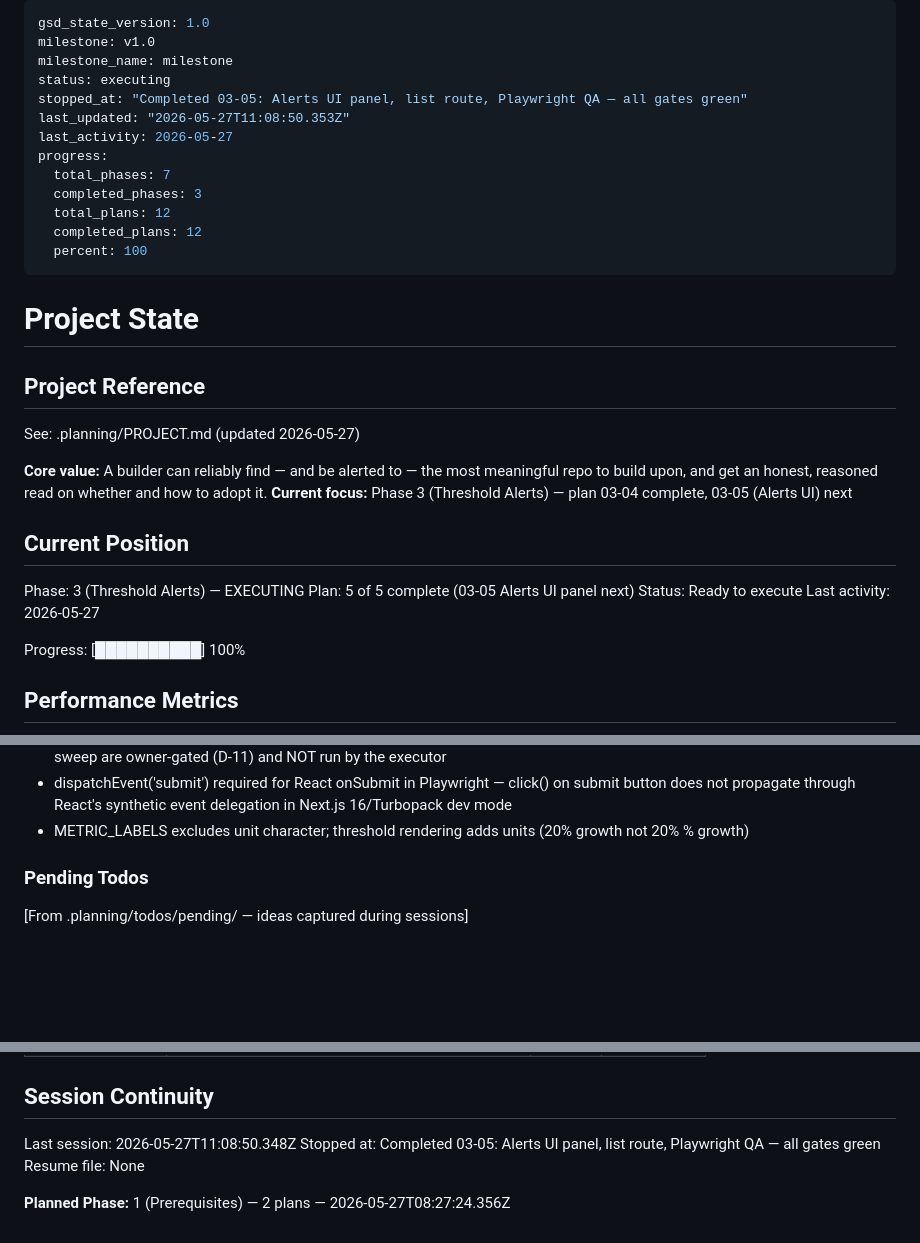
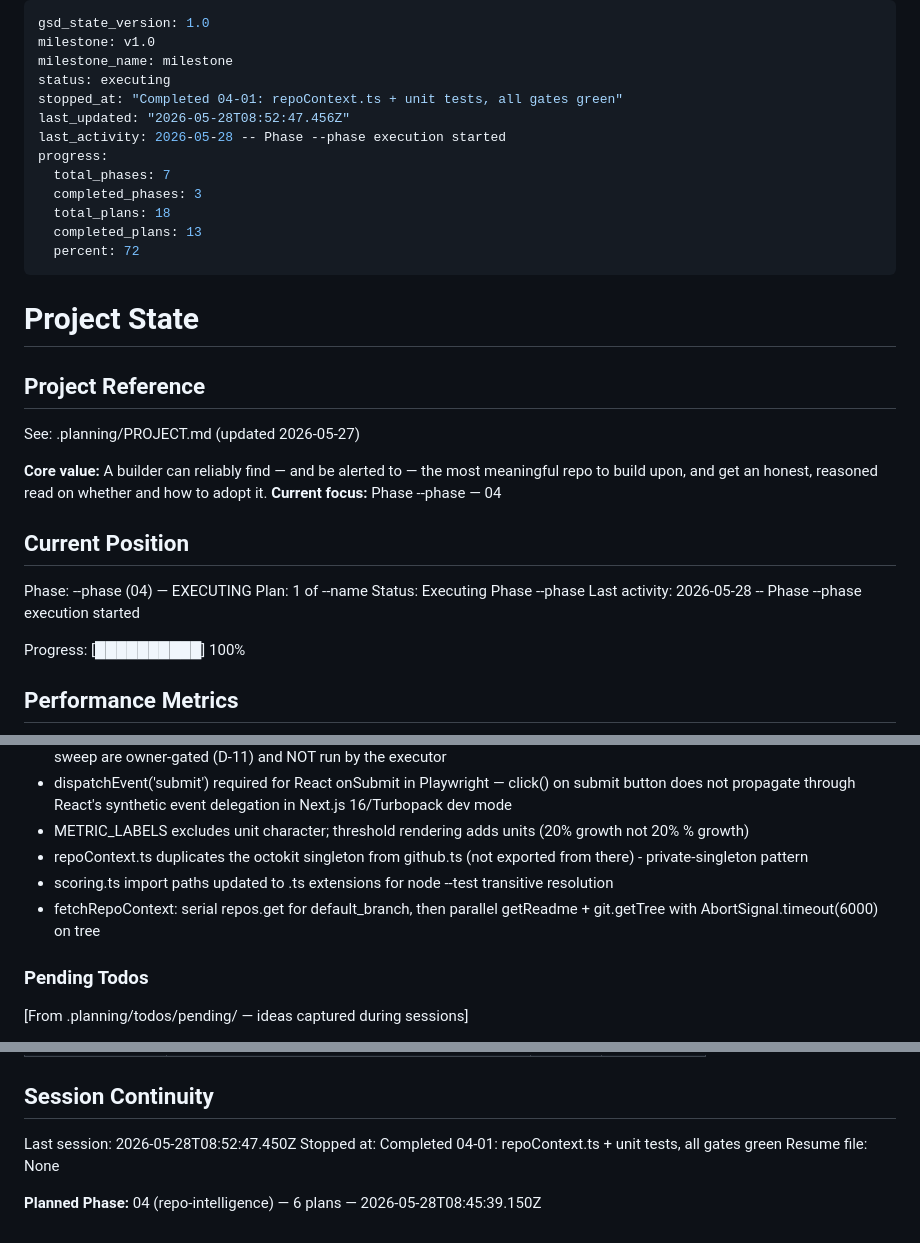
Before and after one commit to RepoRadar/reporadar, a Markdown page: .planning/STATE.md, 3 parts joined by grey strips. Rendered like a GitHub page; blank space fills up the shorter version.

Commit message:
docs(04-01): complete repo context fetch plan
- 04-01-SUMMARY.md: RepoContext type shape, helper signatures, GitHub API gotchas
- STATE.md: decisions + session + metrics updated
- REQUIREMENTS.md: INTL-01 marked complete

```diff
--- a/.planning/STATE.md
+++ b/.planning/STATE.md
@@ -3,15 +3,15 @@ gsd_state_version: 1.0
 milestone: v1.0
 milestone_name: milestone
 status: executing
-stopped_at: "Completed 03-05: Alerts UI panel, list route, Playwright QA — all gates green"
-last_updated: "2026-05-27T11:08:50.353Z"
-last_activity: 2026-05-27
+stopped_at: "Completed 04-01: repoContext.ts + unit tests, all gates green"
+last_updated: "2026-05-28T08:52:47.456Z"
+last_activity: 2026-05-28 -- Phase --phase execution started
 progress:
   total_phases: 7
   completed_phases: 3
-  total_plans: 12
-  completed_plans: 12
-  percent: 100
+  total_plans: 18
+  completed_plans: 13
+  percent: 72
 ---
 
 # Project State
@@ -21,14 +21,14 @@ progress:
 See: .planning/PROJECT.md (updated 2026-05-27)
 
 **Core value:** A builder can reliably find — and be alerted to — the most meaningful repo to build upon, and get an honest, reasoned read on whether and how to adopt it.
-**Current focus:** Phase 3 (Threshold Alerts) — plan 03-04 complete, 03-05 (Alerts UI) next
+**Current focus:** Phase --phase — 04
 
 ## Current Position
 
-Phase: 3 (Threshold Alerts) — EXECUTING
-Plan: 5 of 5 complete (03-05 Alerts UI panel next)
-Status: Ready to execute
-Last activity: 2026-05-27
+Phase: --phase (04) — EXECUTING
+Plan: 1 of --name
+Status: Executing Phase --phase
+Last activity: 2026-05-28 -- Phase --phase execution started
 
 Progress: [██████████] 100%
 
@@ -114,6 +115,9 @@ Recent decisions affecting current work:
 - 03-04 checkpoint approved by owner: local verification accepted; remote D1 migration + custom-worker/cron deploy + live sweep are owner-gated (D-11) and NOT run by the executor
 - dispatchEvent('submit') required for React onSubmit in Playwright — click() on submit button does not propagate through React's synthetic event delegation in Next.js 16/Turbopack dev mode
 - METRIC_LABELS excludes unit character; threshold rendering adds units (20% growth not 20% % growth)
+- repoContext.ts duplicates the octokit singleton from github.ts (not exported from there) - private-singleton pattern
+- scoring.ts import paths updated to .ts extensions for node --test transitive resolution
+- fetchRepoContext: serial repos.get for default_branch, then parallel getReadme + git.getTree with AbortSignal.timeout(6000) on tree
 
 ### Pending Todos
 
@@ -141,8 +145,8 @@ Items acknowledged and carried forward from previous milestone close:
 
 ## Session Continuity
 
-Last session: 2026-05-27T11:08:50.348Z
-Stopped at: Completed 03-05: Alerts UI panel, list route, Playwright QA — all gates green
+Last session: 2026-05-28T08:52:47.450Z
+Stopped at: Completed 04-01: repoContext.ts + unit tests, all gates green
 Resume file: None
 
-**Planned Phase:** 1 (Prerequisites) — 2 plans — 2026-05-27T08:27:24.356Z
+**Planned Phase:** 04 (repo-intelligence) — 6 plans — 2026-05-28T08:45:39.150Z
```
Also changed, not shown: other parts of .planning/STATE.md (+1 -0 lines), .planning/REQUIREMENTS.md (+2 -1 lines), 1 other file.
